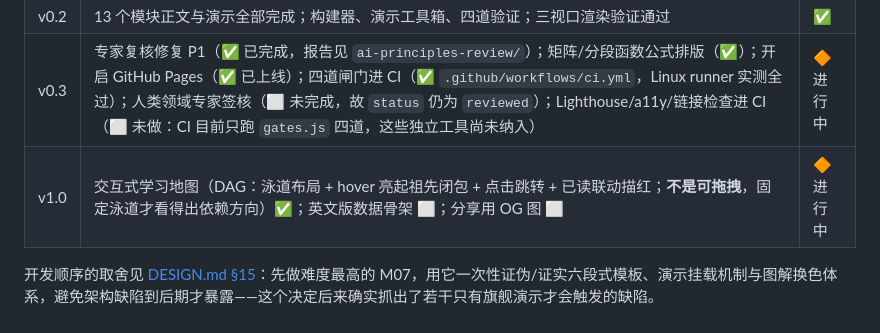
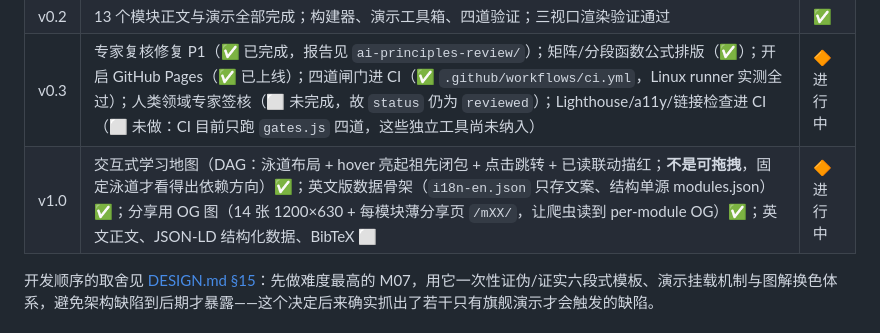
Before and after one commit to yx333221c/ai-principles-web, a Markdown page: README.md, the part around the change. Rendered like a GitHub page.

```diff
--- a/README.md
+++ b/README.md
@@ -97,7 +97,7 @@ node scripts/verify-demos.js      # BASE 环境变量可指定地址
 | v0.1 | 设计文档 + 结构骨架 + 数据契约 | ✅ |
 | v0.2 | 13 个模块正文与演示全部完成；构建器、演示工具箱、四道验证；三视口渲染验证通过 | ✅ |
 | v0.3 | 专家复核修复 P1（✅ 已完成，报告见 `ai-principles-review/`）；矩阵/分段函数公式排版（✅）；开启 GitHub Pages（✅ 已上线）；四道闸门进 CI（✅ `.github/workflows/ci.yml`，Linux runner 实测全过）；人类领域专家签核（⬜ 未完成，故 `status` 仍为 `reviewed`）；Lighthouse/a11y/链接检查进 CI（⬜ 未做：CI 目前只跑 `gates.js` 四道，这些独立工具尚未纳入） | 🔶 进行中 |
-| v1.0 | 交互式学习地图（DAG：泳道布局 + hover 亮起祖先闭包 + 点击跳转 + 已读联动描红；**不是可拖拽**，固定泳道才看得出依赖方向）✅；英文版数据骨架 ⬜；分享用 OG 图 ⬜ | 🔶 进行中 |
+| v1.0 | 交互式学习地图（DAG：泳道布局 + hover 亮起祖先闭包 + 点击跳转 + 已读联动描红；**不是可拖拽**，固定泳道才看得出依赖方向）✅；英文版数据骨架（`i18n-en.json` 只存文案、结构单源 modules.json）✅；分享用 OG 图（14 张 1200×630 + 每模块薄分享页 `/mXX/`，让爬虫读到 per-module OG）✅；英文正文、JSON-LD 结构化数据、BibTeX ⬜ | 🔶 进行中 |
 
 开发顺序的取舍见 [DESIGN.md §15](./DESIGN.md)：先做难度最高的 M07，用它一次性证伪/证实六段式模板、演示挂载机制与图解换色体系，避免架构缺陷到后期才暴露——这个决定后来确实抓出了若干只有旗舰演示才会触发的缺陷。
 
```
Also changed, not shown: DESIGN.md (+7 -7 lines).
